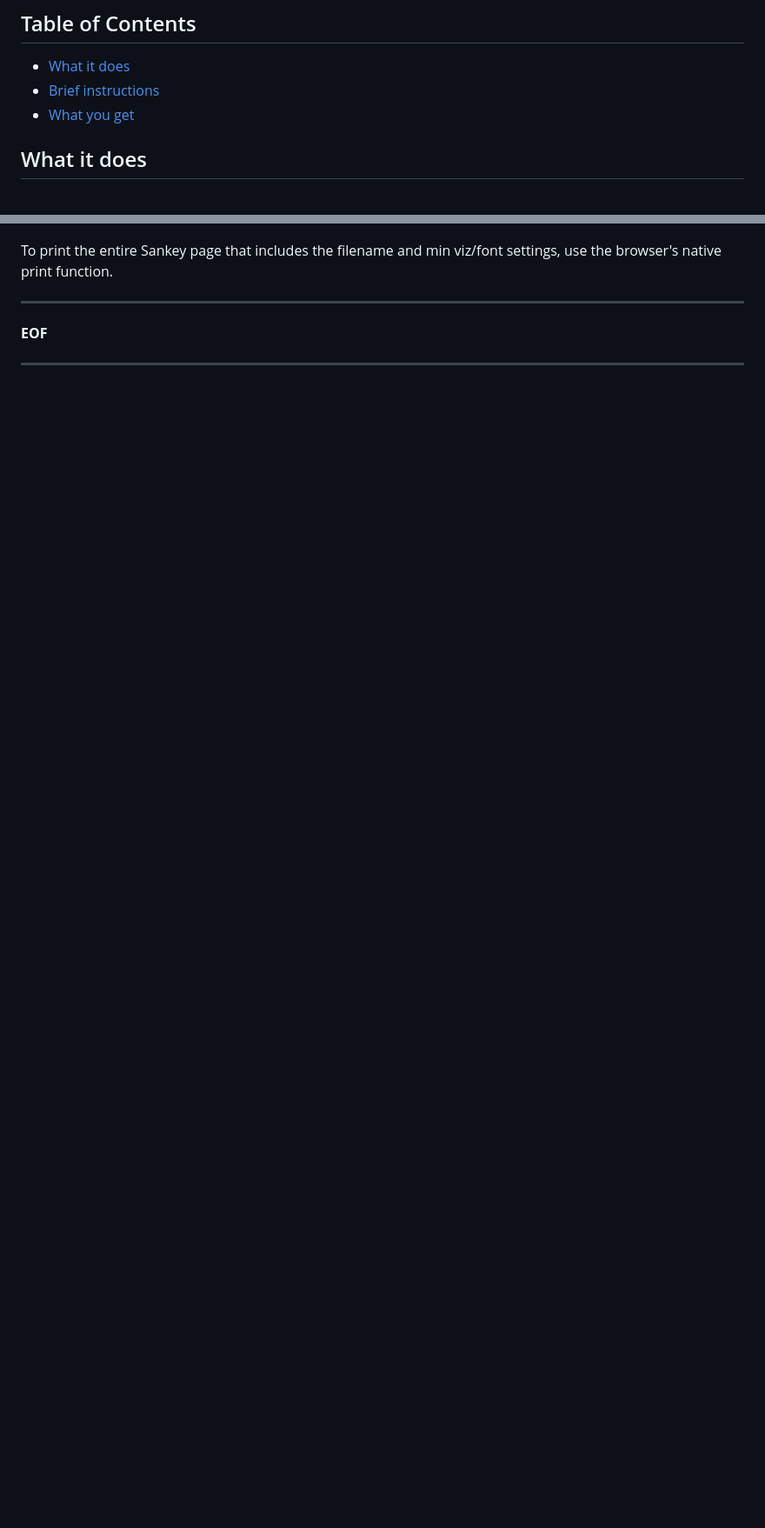
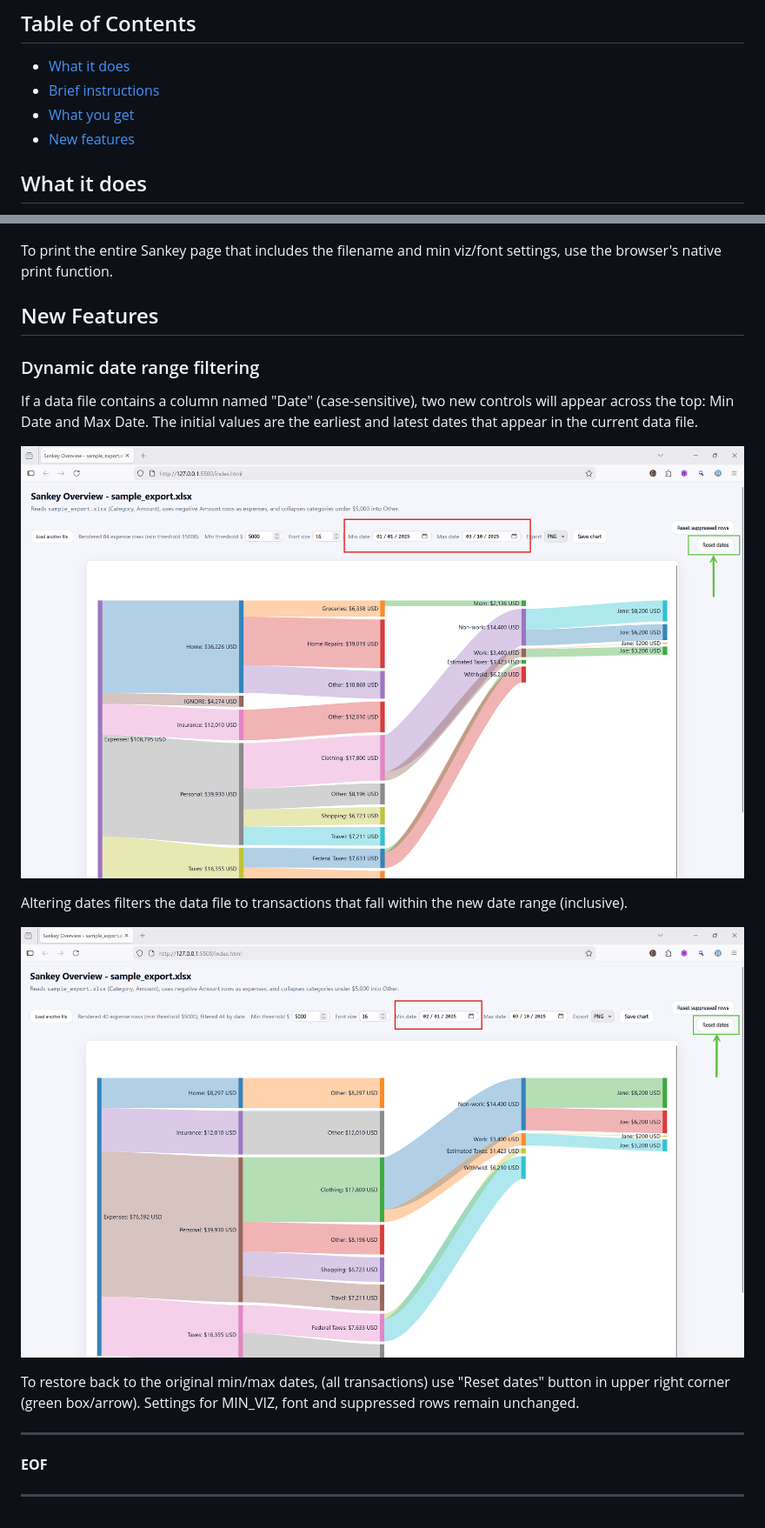
Before and after one commit to mgkahn/Quicken_Sankey, a Markdown page: README.md, 2 parts joined by grey strips. Shown: that part at 87% size. Drawn GitHub-style; pictures changed too: images/Sankey_ChangeDate.png (added), images/Sankey_DefaultDate.png (added); blank space fills up the shorter version.

Commit message:
New feature: Date min/max controls

```diff
--- a/README.md
+++ b/README.md
@@ -5,6 +5,7 @@ D3-based Sankey diagram for Quicken transactions
 - [What it does](#what-it-does)
 - [Brief instructions](#brief-instructions)
 - [What you get](#what-you-get)
+- [New features](#new-features)
 
 
 ## What it does
@@ -170,6 +171,18 @@ You can save the current Sankey chart as either a PNG or SVG file. Only the main
 To print the entire Sankey page that includes the filename  and min viz/font settings, use the browser's native print function.
 
 
+## New Features
+
+### Dynamic date range filtering
+If a data file contains a column named "Date" (case-sensitive), two new controls will appear across the top: Min Date and Max Date. The initial values are the earliest and latest dates that appear in the current data file.
+
+![alt text](images/Sankey_DefaultDate.png)
+
+Altering dates filters the data file to transactions that fall within the new date range (inclusive).
+
+![alt text](images/Sankey_ChangeDate.png)
+
+To restore back to the original min/max dates, (all transactions) use "Reset dates" button in upper right corner (green box/arrow). Settings for MIN_VIZ, font and suppressed rows remain unchanged.
 
 ---
 
```
Also changed, not shown: 1 other file.
